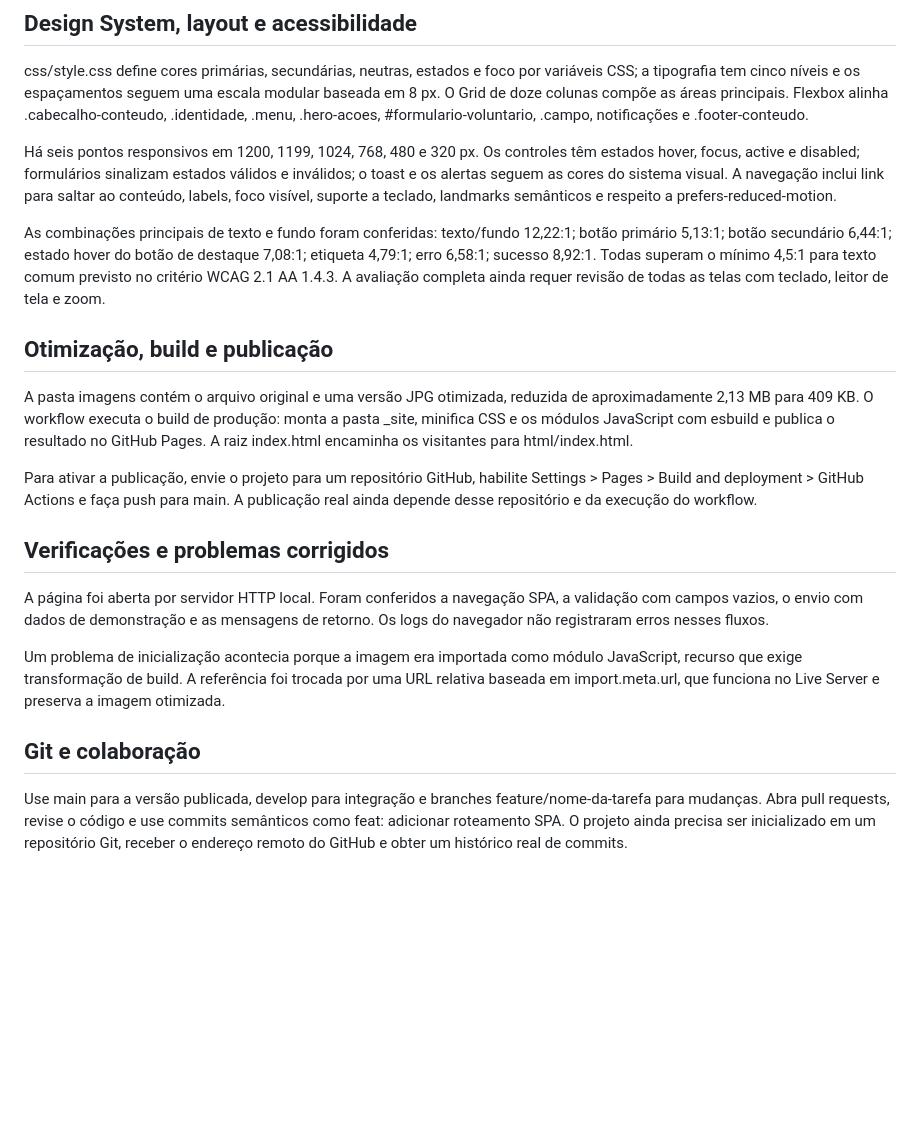
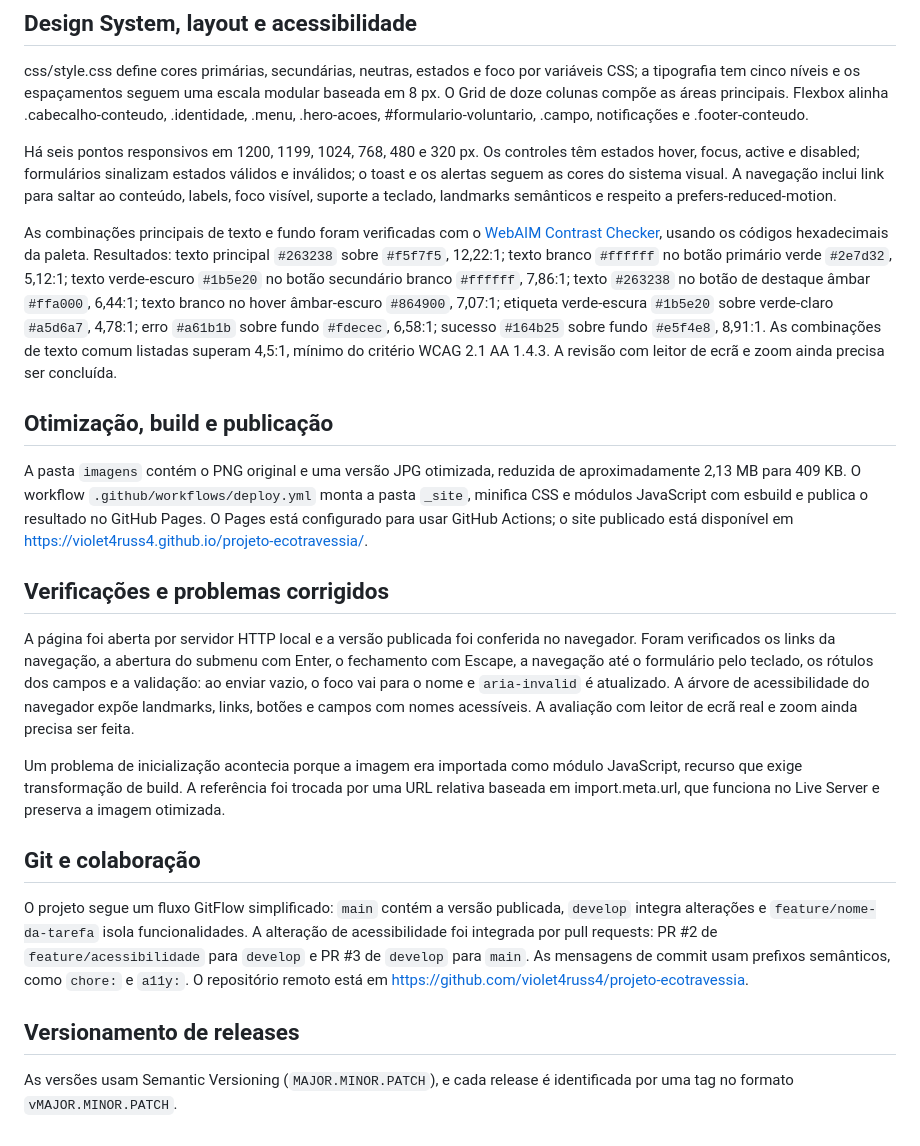
Before and after one commit to violet4russ4/projeto-ecotravessia, a Markdown page: README.md, the part around the change. Drawn GitHub-style; blank space fills up the shorter version.

Commit message:
docs: atualiza documentação final

```diff
--- a/README.md
+++ b/README.md
@@ -60,20 +60,22 @@ css/style.css define cores primárias, secundárias, neutras, estados e foco por
 
 Há seis pontos responsivos em 1200, 1199, 1024, 768, 480 e 320 px. Os controles têm estados hover, focus, active e disabled; formulários sinalizam estados válidos e inválidos; o toast e os alertas seguem as cores do sistema visual. A navegação inclui link para saltar ao conteúdo, labels, foco visível, suporte a teclado, landmarks semânticos e respeito a prefers-reduced-motion.
 
-As combinações principais de texto e fundo foram conferidas: texto/fundo 12,22:1; botão primário 5,13:1; botão secundário 6,44:1; estado hover do botão de destaque 7,08:1; etiqueta 4,79:1; erro 6,58:1; sucesso 8,92:1. Todas superam o mínimo 4,5:1 para texto comum previsto no critério WCAG 2.1 AA 1.4.3. A avaliação completa ainda requer revisão de todas as telas com teclado, leitor de tela e zoom.
+As combinações principais de texto e fundo foram verificadas com o [WebAIM Contrast Checker](https://webaim.org/resources/contrastchecker/), usando os códigos hexadecimais da paleta. Resultados: texto principal `#263238` sobre `#f5f7f5`, 12,22:1; texto branco `#ffffff` no botão primário verde `#2e7d32`, 5,12:1; texto verde-escuro `#1b5e20` no botão secundário branco `#ffffff`, 7,86:1; texto `#263238` no botão de destaque âmbar `#ffa000`, 6,44:1; texto branco no hover âmbar-escuro `#864900`, 7,07:1; etiqueta verde-escura `#1b5e20` sobre verde-claro `#a5d6a7`, 4,78:1; erro `#a61b1b` sobre fundo `#fdecec`, 6,58:1; sucesso `#164b25` sobre fundo `#e5f4e8`, 8,91:1. As combinações de texto comum listadas superam 4,5:1, mínimo do critério WCAG 2.1 AA 1.4.3. A revisão com leitor de ecrã e zoom ainda precisa ser concluída.
 
 ## Otimização, build e publicação
 
-A pasta imagens contém o arquivo original e uma versão JPG otimizada, reduzida de aproximadamente 2,13 MB para 409 KB. O workflow executa o build de produção: monta a pasta _site, minifica CSS e os módulos JavaScript com esbuild e publica o resultado no GitHub Pages. A raiz index.html encaminha os visitantes para html/index.html.
-
-Para ativar a publicação, envie o projeto para um repositório GitHub, habilite Settings > Pages > Build and deployment > GitHub Actions e faça push para main. A publicação real ainda depende desse repositório e da execução do workflow.
+A pasta `imagens` contém o PNG original e uma versão JPG otimizada, reduzida de aproximadamente 2,13 MB para 409 KB. O workflow `.github/workflows/deploy.yml` monta a pasta `_site`, minifica CSS e módulos JavaScript com esbuild e publica o resultado no GitHub Pages. O Pages está configurado para usar GitHub Actions; o site publicado está disponível em https://violet4russ4.github.io/projeto-ecotravessia/.
 
 ## Verificações e problemas corrigidos
 
-A página foi aberta por servidor HTTP local. Foram conferidos a navegação SPA, a validação com campos vazios, o envio com dados de demonstração e as mensagens de retorno. Os logs do navegador não registraram erros nesses fluxos.
+A página foi aberta por servidor HTTP local e a versão publicada foi conferida no navegador. Foram verificados os links da navegação, a abertura do submenu com Enter, o fechamento com Escape, a navegação até o formulário pelo teclado, os rótulos dos campos e a validação: ao enviar vazio, o foco vai para o nome e `aria-invalid` é atualizado. A árvore de acessibilidade do navegador expõe landmarks, links, botões e campos com nomes acessíveis. A avaliação com leitor de ecrã real e zoom ainda precisa ser feita.
 
 Um problema de inicialização acontecia porque a imagem era importada como módulo JavaScript, recurso que exige transformação de build. A referência foi trocada por uma URL relativa baseada em import.meta.url, que funciona no Live Server e preserva a imagem otimizada.
 
 ## Git e colaboração
 
-Use main para a versão publicada, develop para integração e branches feature/nome-da-tarefa para mudanças. Abra pull requests, revise o código e use commits semânticos como feat: adicionar roteamento SPA. O projeto ainda precisa ser inicializado em um repositório Git, receber o endereço remoto do GitHub e obter um histórico real de commits.
+O projeto segue um fluxo GitFlow simplificado: `main` contém a versão publicada, `develop` integra alterações e `feature/nome-da-tarefa` isola funcionalidades. A alteração de acessibilidade foi integrada por pull requests: PR #2 de `feature/acessibilidade` para `develop` e PR #3 de `develop` para `main`. As mensagens de commit usam prefixos semânticos, como `chore:` e `a11y:`. O repositório remoto está em https://github.com/violet4russ4/projeto-ecotravessia.
+
+## Versionamento de releases
+
+As versões usam Semantic Versioning (`MAJOR.MINOR.PATCH`), e cada release é identificada por uma tag no formato `vMAJOR.MINOR.PATCH`.
```
